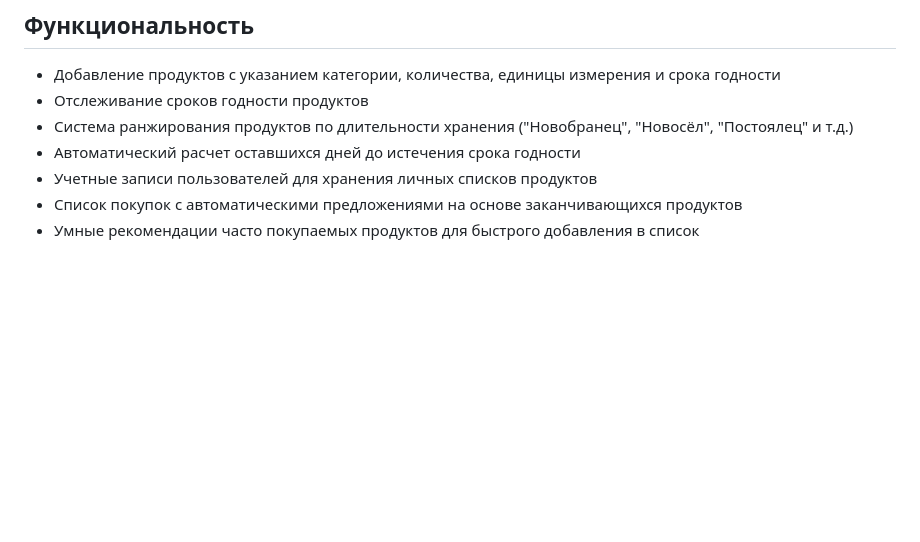
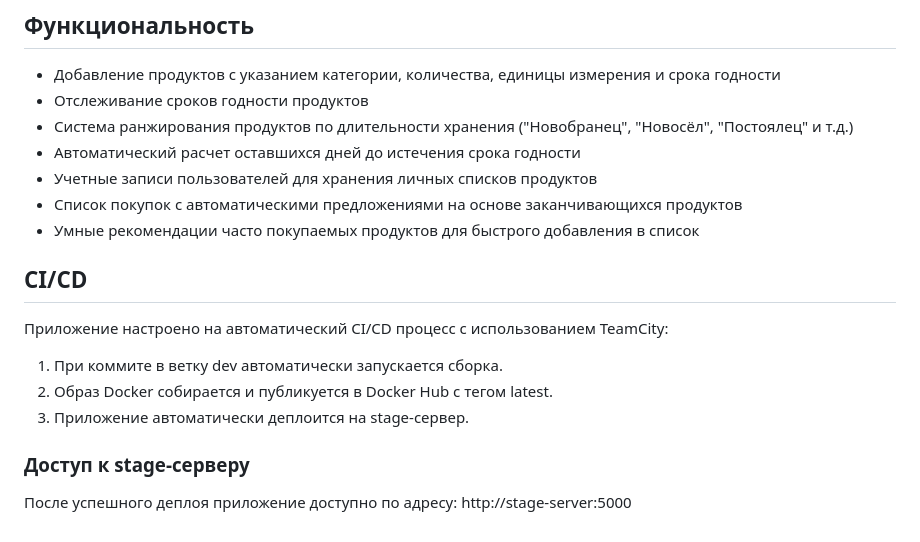
Before and after one commit to mertismk/fridge-tracking, a Markdown page: README.md, the part around the change. Rendered like a GitHub page; blank space fills up the shorter version.

Commit message:
added deploy in readme

```diff
--- a/README.md
+++ b/README.md
@@ -70,3 +70,15 @@ Email: `admin@example.com`
 - Учетные записи пользователей для хранения личных списков продуктов
 - Список покупок с автоматическими предложениями на основе заканчивающихся продуктов
 - Умные рекомендации часто покупаемых продуктов для быстрого добавления в список
+
+## CI/CD
+
+Приложение настроено на автоматический CI/CD процесс с использованием TeamCity:
+
+1. При коммите в ветку dev автоматически запускается сборка.
+2. Образ Docker собирается и публикуется в Docker Hub с тегом latest.
+3. Приложение автоматически деплоится на stage-сервер.
+
+### Доступ к stage-серверу
+
+После успешного деплоя приложение доступно по адресу: http://stage-server:5000
```
